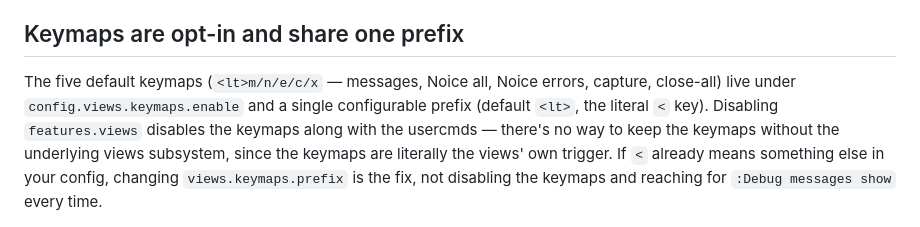
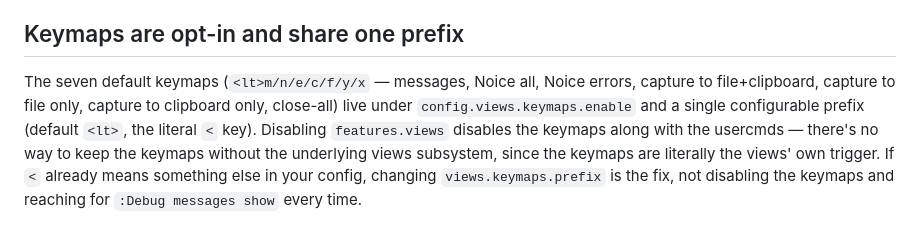
Before and after one commit to StefanBartl/debugging.nvim, a Markdown page: docs/WORKFLOW.md, the part around the change. Drawn GitHub-style.

Commit message:
docs(workflow): fix stale keymap count (5 -> 7 default keymaps)
The doc described five default keymaps; bindings/keymaps.lua actually
registers seven (capture split into file+clipboard, file-only, and
clipboard-only variants since the doc was last written).

```diff
--- a/docs/WORKFLOW.md
+++ b/docs/WORKFLOW.md
@@ -146,8 +146,9 @@ check than assuming a typo in the command name.
 
 ## Keymaps are opt-in and share one prefix
 
-The five default keymaps (`<lt>m/n/e/c/x` — messages, Noice all, Noice
-errors, capture, close-all) live under `config.views.keymaps.enable` and a
+The seven default keymaps (`<lt>m/n/e/c/f/y/x` — messages, Noice all, Noice
+errors, capture to file+clipboard, capture to file only, capture to
+clipboard only, close-all) live under `config.views.keymaps.enable` and a
 single configurable prefix (default `<lt>`, the literal `<` key). Disabling
 `features.views` disables the keymaps along with the usercmds — there's no
 way to keep the keymaps without the underlying views subsystem, since the
```
